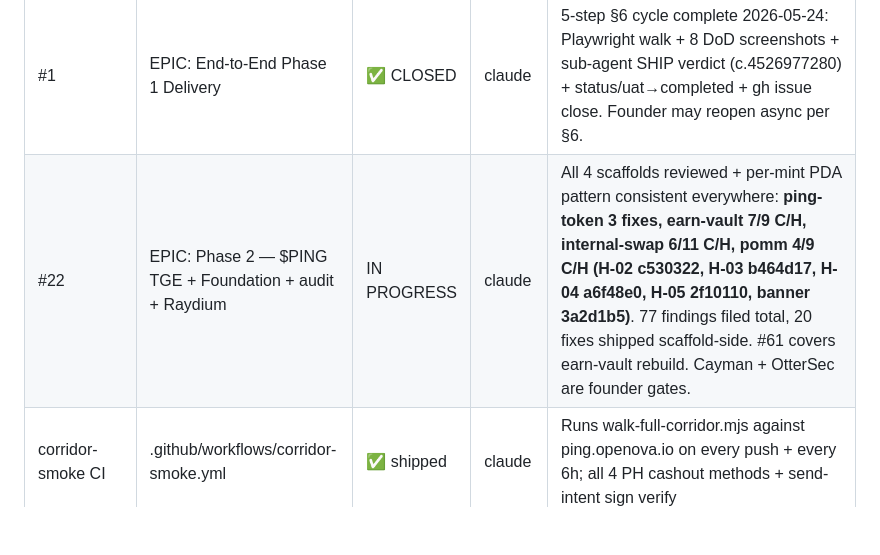
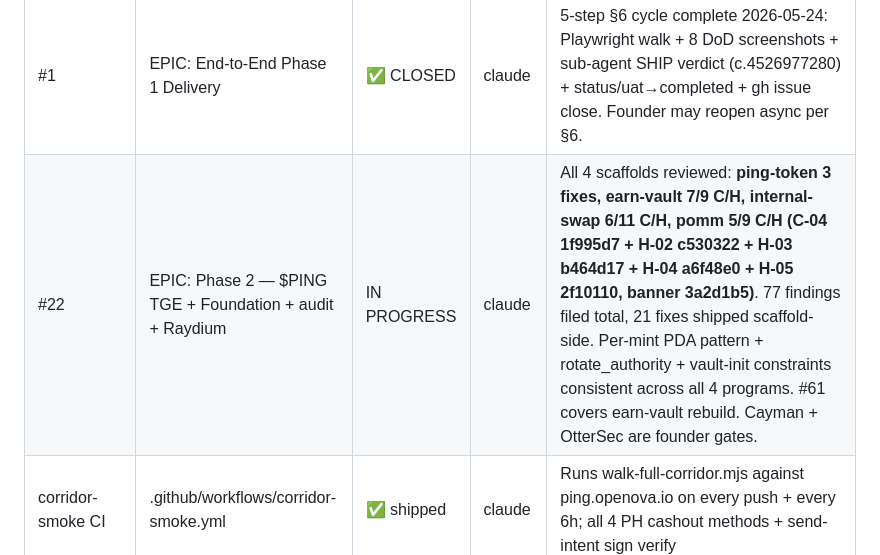
Before and after one commit to ping-cash/ping-cash, a Markdown page: docs/ledger/TRACKER.md, the part around the change. Rendered like a GitHub page; blank space fills up the shorter version.

Commit message:
docs(tracker): pomm 5/9 (added C-04 1f995d7) — 21 total scaffold fixes
Refs ping-cash/ping-cash#22

```diff
--- a/docs/ledger/TRACKER.md
+++ b/docs/ledger/TRACKER.md
@@ -48,7 +48,7 @@ Phase 1 MVP — Philippines corridor. Goal: ship one end-to-end transfer (GCC se
 | ID                      | Title                                   | Status      | Owner  | DoD Gate                                                                                      |
 | ----------------------- | --------------------------------------- | ----------- | ------ | --------------------------------------------------------------------------------------------- |
 | #1                      | EPIC: End-to-End Phase 1 Delivery       | ✅ CLOSED   | claude | 5-step §6 cycle complete 2026-05-24: Playwright walk + 8 DoD screenshots + sub-agent SHIP verdict (c.4526977280) + status/uat→completed + gh issue close. Founder may reopen async per §6. |
-| #22                     | EPIC: Phase 2 — $PING TGE + Foundation + audit + Raydium | IN PROGRESS | claude | All 4 scaffolds reviewed + per-mint PDA pattern consistent everywhere: **ping-token 3 fixes, earn-vault 7/9 C/H, internal-swap 6/11 C/H, pomm 4/9 C/H (H-02 c530322, H-03 b464d17, H-04 a6f48e0, H-05 2f10110, banner 3a2d1b5)**. 77 findings filed total, 20 fixes shipped scaffold-side. #61 covers earn-vault rebuild. Cayman + OtterSec are founder gates. |
+| #22                     | EPIC: Phase 2 — $PING TGE + Foundation + audit + Raydium | IN PROGRESS | claude | All 4 scaffolds reviewed: **ping-token 3 fixes, earn-vault 7/9 C/H, internal-swap 6/11 C/H, pomm 5/9 C/H (C-04 1f995d7 + H-02 c530322 + H-03 b464d17 + H-04 a6f48e0 + H-05 2f10110, banner 3a2d1b5)**. 77 findings filed total, 21 fixes shipped scaffold-side. Per-mint PDA pattern + rotate_authority + vault-init constraints consistent across all 4 programs. #61 covers earn-vault rebuild. Cayman + OtterSec are founder gates. |
 | corridor-smoke CI       | .github/workflows/corridor-smoke.yml    | ✅ shipped  | claude | Runs walk-full-corridor.mjs against ping.openova.io on every push + every 6h; all 4 PH cashout methods + send-intent sign verify |
 | #5                      | auth-service (phone OTP → JWT → wallet) | ✅ closed   | claude | Walked at /auth/\* (stub mode)                                                                |
 | #10                     | fx-service (Pyth + 0.4% spread)         | ✅ closed   | claude | Walked at /fx/\* (stub-rate oracle)                                                           |
```
